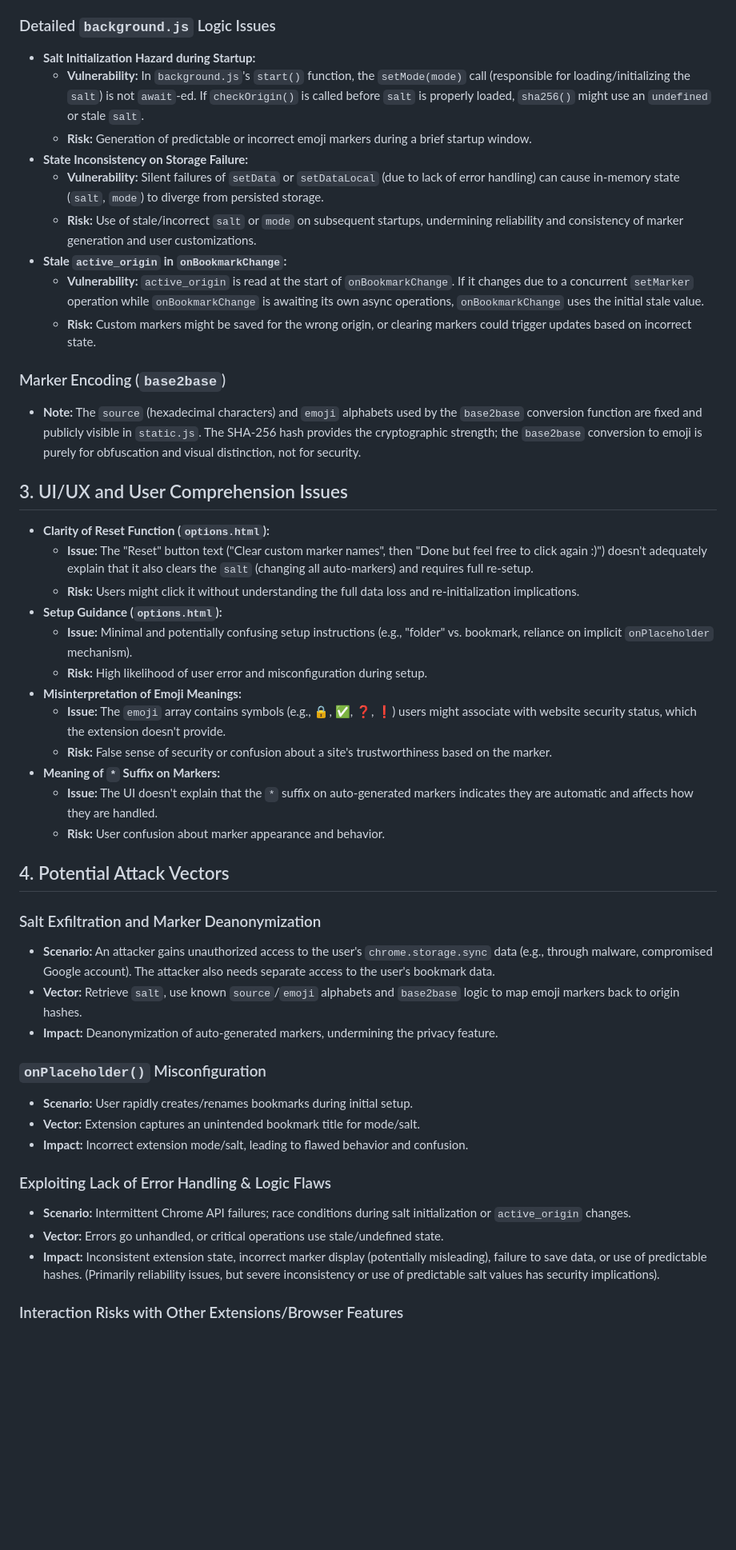
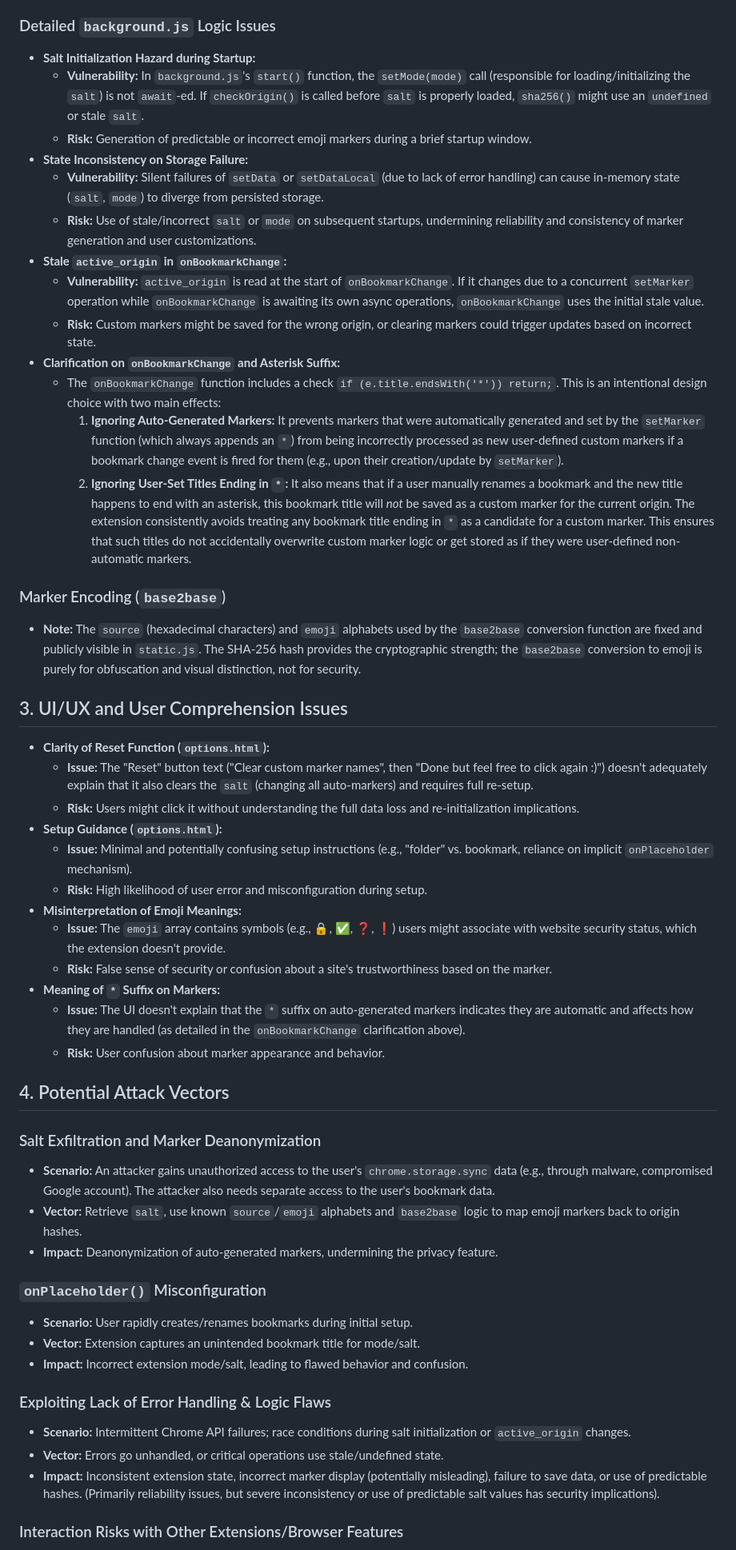
Before and after one commit to NDevTK/OriginMarker, a Markdown page: security.md, the part around the change printed below. Shown: that part at 80% size. Drawn GitHub-style; blank space fills up the shorter version.

```diff
--- a/security.md
+++ b/security.md
@@ -49,53 +43,52 @@
 
 ### Detailed `background.js` Logic Issues
-
-- **Salt Initialization Hazard during Startup:**
-  - **Vulnerability:** In `background.js`'s `start()` function, the `setMode(mode)` call (responsible for loading/initializing the `salt`) is not `await`-ed. If `checkOrigin()` is called before `salt` is properly loaded, `sha256()` might use an `undefined` or stale `salt`.
-  - **Risk:** Generation of predictable or incorrect emoji markers during a brief startup window.
-- **State Inconsistency on Storage Failure:**
-  - **Vulnerability:** Silent failures of `setData` or `setDataLocal` (due to lack of error handling) can cause in-memory state (`salt`, `mode`) to diverge from persisted storage.
-  - **Risk:** Use of stale/incorrect `salt` or `mode` on subsequent startups, undermining reliability and consistency of marker generation and user customizations.
-- **Stale `active_origin` in `onBookmarkChange`:**
-  - **Vulnerability:** `active_origin` is read at the start of `onBookmarkChange`. If it changes due to a concurrent `setMarker` operation while `onBookmarkChange` is awaiting its own async operations, `onBookmarkChange` uses the initial stale value.
-  - **Risk:** Custom markers might be saved for the wrong origin, or clearing markers could trigger updates based on incorrect state.
+*   **Salt Initialization Hazard during Startup:**
+    *   **Vulnerability:** In `background.js`'s `start()` function, the `setMode(mode)` call (responsible for loading/initializing the `salt`) is not `await`-ed. If `checkOrigin()` is called before `salt` is properly loaded, `sha256()` might use an `undefined` or stale `salt`.
+    *   **Risk:** Generation of predictable or incorrect emoji markers during a brief startup window.
+*   **State Inconsistency on Storage Failure:**
+    *   **Vulnerability:** Silent failures of `setData` or `setDataLocal` (due to lack of error handling) can cause in-memory state (`salt`, `mode`) to diverge from persisted storage.
+    *   **Risk:** Use of stale/incorrect `salt` or `mode` on subsequent startups, undermining reliability and consistency of marker generation and user customizations.
+*   **Stale `active_origin` in `onBookmarkChange`:**
+    *   **Vulnerability:** `active_origin` is read at the start of `onBookmarkChange`. If it changes due to a concurrent `setMarker` operation while `onBookmarkChange` is awaiting its own async operations, `onBookmarkChange` uses the initial stale value.
+    *   **Risk:** Custom markers might be saved for the wrong origin, or clearing markers could trigger updates based on incorrect state.
+*   **Clarification on `onBookmarkChange` and Asterisk Suffix:**
+    *   The `onBookmarkChange` function includes a check `if (e.title.endsWith('*')) return;`. This is an intentional design choice with two main effects:
+        1.  **Ignoring Auto-Generated Markers:** It prevents markers that were automatically generated and set by the `setMarker` function (which always appends an `*`) from being incorrectly processed as new user-defined custom markers if a bookmark change event is fired for them (e.g., upon their creation/update by `setMarker`).
+        2.  **Ignoring User-Set Titles Ending in `*`:** It also means that if a user manually renames a bookmark and the new title happens to end with an asterisk, this bookmark title will *not* be saved as a custom marker for the current origin. The extension consistently avoids treating any bookmark title ending in `*` as a candidate for a custom marker. This ensures that such titles do not accidentally overwrite custom marker logic or get stored as if they were user-defined non-automatic markers.
 
 ### Marker Encoding (`base2base`)
-
-- **Note:** The `source` (hexadecimal characters) and `emoji` alphabets used by the `base2base` conversion function are fixed and publicly visible in `static.js`. The SHA-256 hash provides the cryptographic strength; the `base2base` conversion to emoji is purely for obfuscation and visual distinction, not for security.
+*   **Note:** The `source` (hexadecimal characters) and `emoji` alphabets used by the `base2base` conversion function are fixed and publicly visible in `static.js`. The SHA-256 hash provides the cryptographic strength; the `base2base` conversion to emoji is purely for obfuscation and visual distinction, not for security.
 
 ## 3. UI/UX and User Comprehension Issues
 
-- **Clarity of Reset Function (`options.html`):**
-  - **Issue:** The "Reset" button text ("Clear custom marker names", then "Done but feel free to click again :)") doesn't adequately explain that it also clears the `salt` (changing all auto-markers) and requires full re-setup.
-  - **Risk:** Users might click it without understanding the full data loss and re-initialization implications.
-- **Setup Guidance (`options.html`):**
-  - **Issue:** Minimal and potentially confusing setup instructions (e.g., "folder" vs. bookmark, reliance on implicit `onPlaceholder` mechanism).
-  - **Risk:** High likelihood of user error and misconfiguration during setup.
-- **Misinterpretation of Emoji Meanings:**
-  - **Issue:** The `emoji` array contains symbols (e.g., 🔒, ✅, ❓, ❗) users might associate with website security status, which the extension doesn't provide.
-  - **Risk:** False sense of security or confusion about a site's trustworthiness based on the marker.
-- **Meaning of `*` Suffix on Markers:**
-  - **Issue:** The UI doesn't explain that the `*` suffix on auto-generated markers indicates they are automatic and affects how they are handled.
-  - **Risk:** User confusion about marker appearance and behavior.
+*   **Clarity of Reset Function (`options.html`):**
+    *   **Issue:** The "Reset" button text ("Clear custom marker names", then "Done but feel free to click again :)") doesn't adequately explain that it also clears the `salt` (changing all auto-markers) and requires full re-setup.
+    *   **Risk:** Users might click it without understanding the full data loss and re-initialization implications.
+*   **Setup Guidance (`options.html`):**
+    *   **Issue:** Minimal and potentially confusing setup instructions (e.g., "folder" vs. bookmark, reliance on implicit `onPlaceholder` mechanism).
+    *   **Risk:** High likelihood of user error and misconfiguration during setup.
+*   **Misinterpretation of Emoji Meanings:**
+    *   **Issue:** The `emoji` array contains symbols (e.g., 🔒, ✅, ❓, ❗) users might associate with website security status, which the extension doesn't provide.
+    *   **Risk:** False sense of security or confusion about a site's trustworthiness based on the marker.
+*   **Meaning of `*` Suffix on Markers:**
+    *   **Issue:** The UI doesn't explain that the `*` suffix on auto-generated markers indicates they are automatic and affects how they are handled (as detailed in the `onBookmarkChange` clarification above).
+    *   **Risk:** User confusion about marker appearance and behavior.
 
 ## 4. Potential Attack Vectors
 
 ### Salt Exfiltration and Marker Deanonymization
-
-- **Scenario:** An attacker gains unauthorized access to the user's `chrome.storage.sync` data (e.g., through malware, compromised Google account). The attacker also needs separate access to the user's bookmark data.
-- **Vector:** Retrieve `salt`, use known `source`/`emoji` alphabets and `base2base` logic to map emoji markers back to origin hashes.
-- **Impact:** Deanonymization of auto-generated markers, undermining the privacy feature.
+*   **Scenario:** An attacker gains unauthorized access to the user's `chrome.storage.sync` data (e.g., through malware, compromised Google account). The attacker also needs separate access to the user's bookmark data.
+*   **Vector:** Retrieve `salt`, use known `source`/`emoji` alphabets and `base2base` logic to map emoji markers back to origin hashes.
+*   **Impact:** Deanonymization of auto-generated markers, undermining the privacy feature.
 
 ### `onPlaceholder()` Misconfiguration
-
-- **Scenario:** User rapidly creates/renames bookmarks during initial setup.
-- **Vector:** Extension captures an unintended bookmark title for mode/salt.
-- **Impact:** Incorrect extension mode/salt, leading to flawed behavior and confusion.
+*   **Scenario:** User rapidly creates/renames bookmarks during initial setup.
+*   **Vector:** Extension captures an unintended bookmark title for mode/salt.
+*   **Impact:** Incorrect extension mode/salt, leading to flawed behavior and confusion.
 
 ### Exploiting Lack of Error Handling & Logic Flaws
-
-- **Scenario:** Intermittent Chrome API failures; race conditions during salt initialization or `active_origin` changes.
-- **Vector:** Errors go unhandled, or critical operations use stale/undefined state.
-- **Impact:** Inconsistent extension state, incorrect marker display (potentially misleading), failure to save data, or use of predictable hashes. (Primarily reliability issues, but severe inconsistency or use of predictable salt values has security implications).
+*   **Scenario:** Intermittent Chrome API failures; race conditions during salt initialization or `active_origin` changes.
+*   **Vector:** Errors go unhandled, or critical operations use stale/undefined state.
+*   **Impact:** Inconsistent extension state, incorrect marker display (potentially misleading), failure to save data, or use of predictable hashes. (Primarily reliability issues, but severe inconsistency or use of predictable salt values has security implications).
 
 ### Interaction Risks with Other Extensions/Browser Features
```
Also changed, not shown: other parts of security.md (+41 -52 lines).
